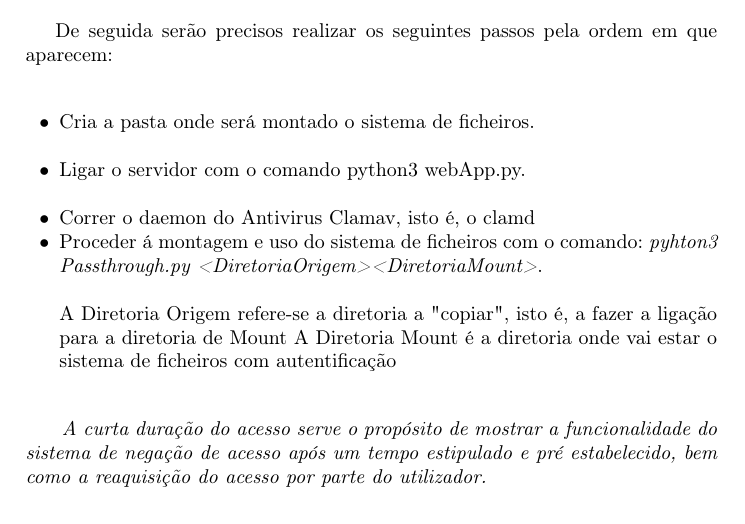
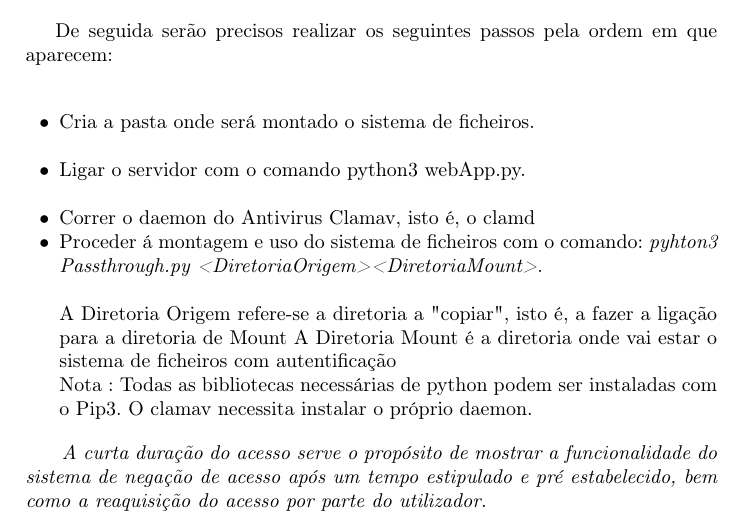
Before and after one commit to henriquejosefaria/Sistema-de-Ficheiros-com-fuse, a LaTeX paper (relatorio/relatorio.tex, which reads relatorio/Introducao.tex): part of page 3 of 3, cut so that both start at the same text. Compiled offline with pdfLaTeX.

Commit message:
relatorio ++

```diff
--- a/relatorio/Introducao.tex
+++ b/relatorio/Introducao.tex
@@ -33,6 +33,7 @@
 
 A Diretoria Origem refere-se a diretoria a "copiar", isto é, a fazer a ligação para a diretoria de Mount
 A Diretoria Mount é a diretoria onde vai estar o sistema de ficheiros com autentificação\newline
+Nota : Todas as bibliotecas necessárias de python podem ser instaladas com o Pip3. O clamav necessita instalar o próprio daemon.
 \end{itemize}
 
 \textit{ A curta duração do acesso serve o propósito de mostrar a funcionalidade do sistema de negação de acesso após um tempo estipulado e pré estabelecido, bem como a reaquisição do acesso por parte do utilizador.}
```
